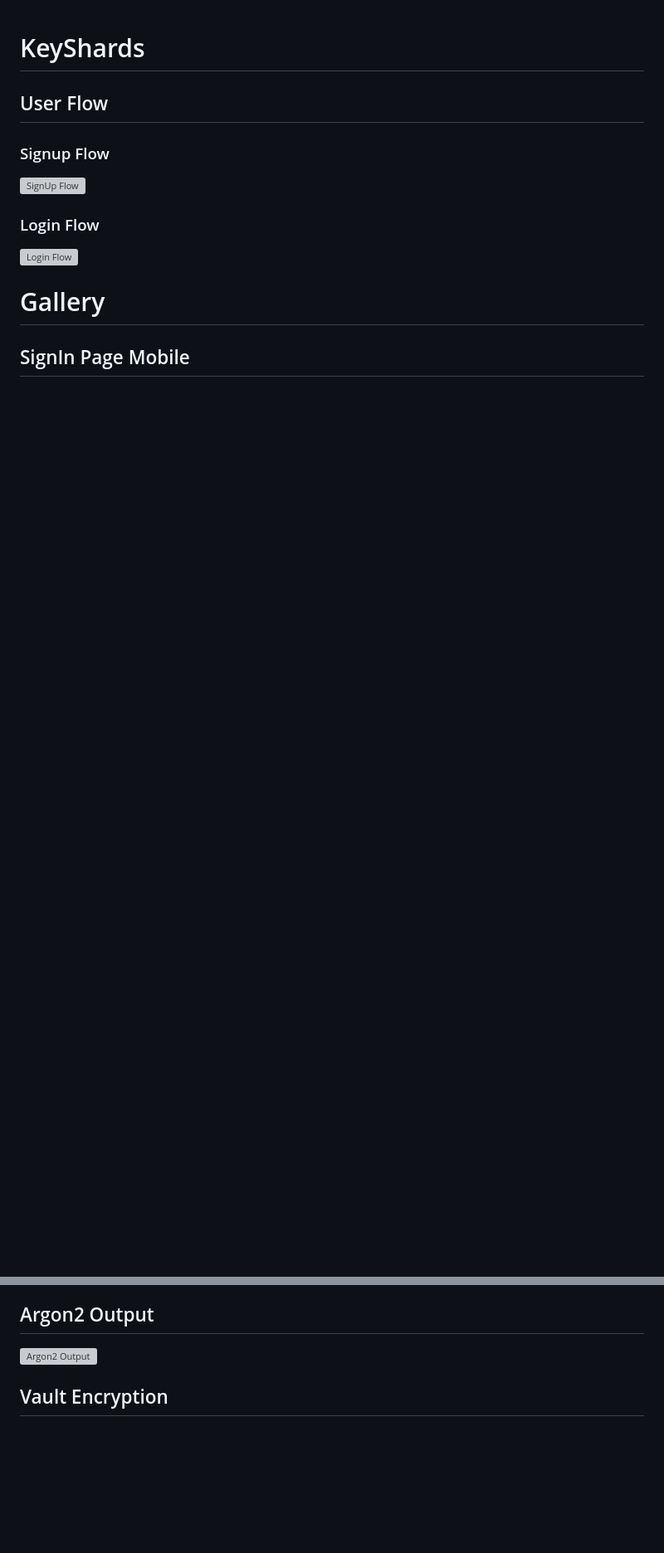
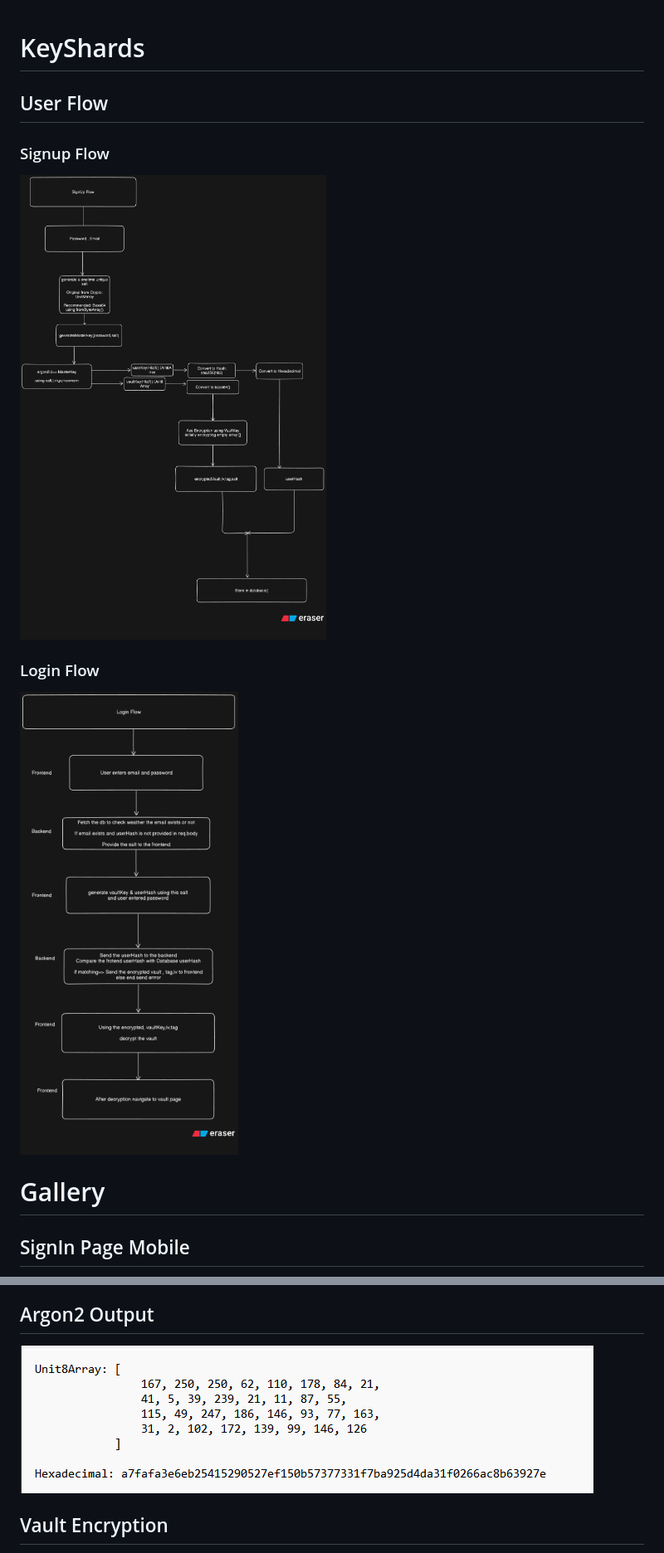
Before and after one commit to Sushant-Khanal/KeyShard, a Markdown page: README.md, 2 parts joined by grey strips. Shown: that part at 83% size. Drawn GitHub-style; blank space fills up the shorter version; grey boxes are pictures that could not be loaded.

Commit message:
Completed Signup and Login Flow

```diff
--- a/README.md
+++ b/README.md
@@ -4,14 +4,11 @@
 
   ### Signup Flow
 
-  ![SignUp Flow](assets/images/signupflow.png)
+  ![SignUp Flow](/mobileApp/assets/images/signupflow.png)
 
   ### Login Flow
 
-  ![Login Flow](assets/images/loginflow.png)
-
-
-
+  ![Login Flow](/mobileApp/assets/images/loginflow.png)
 
 # Gallery
  ## SignIn Page Mobile
@@ -40,7 +43,7 @@
 - This master key **never leaves the device** and is **never stored in the database**.
 
 ## Argon2 Output
-![Argon2 Output](assets/images/Argon2Output.png)
+![Argon2 Output](/mobileApp/assets/images/Argon2Output.png)
 
 ## Vault Encryption
 - The **entire vault** (all stored passwords) is encrypted using the **AES-GCM algorithm**.
```
Also changed, not shown: other parts of README.md (+10 -4 lines).
